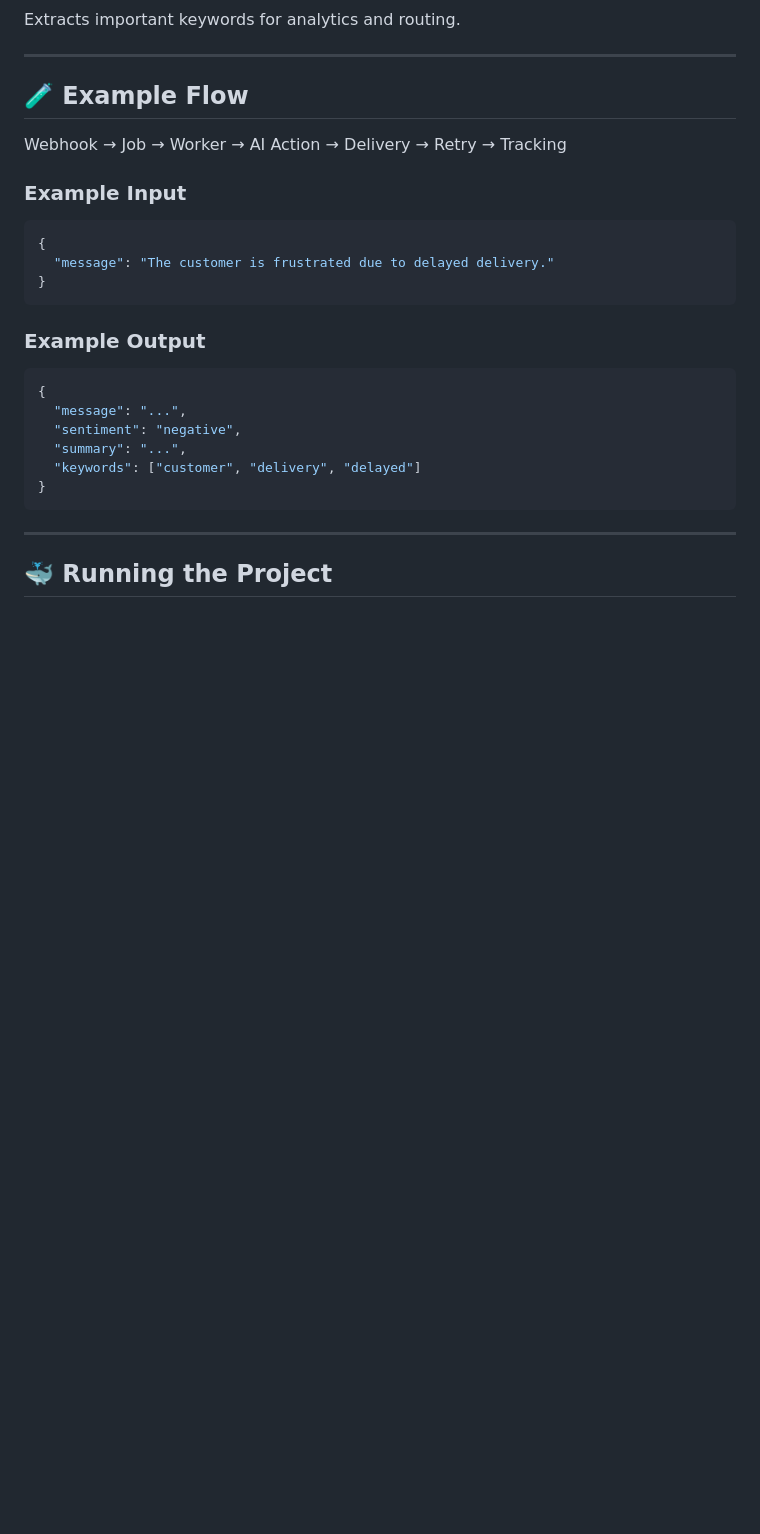
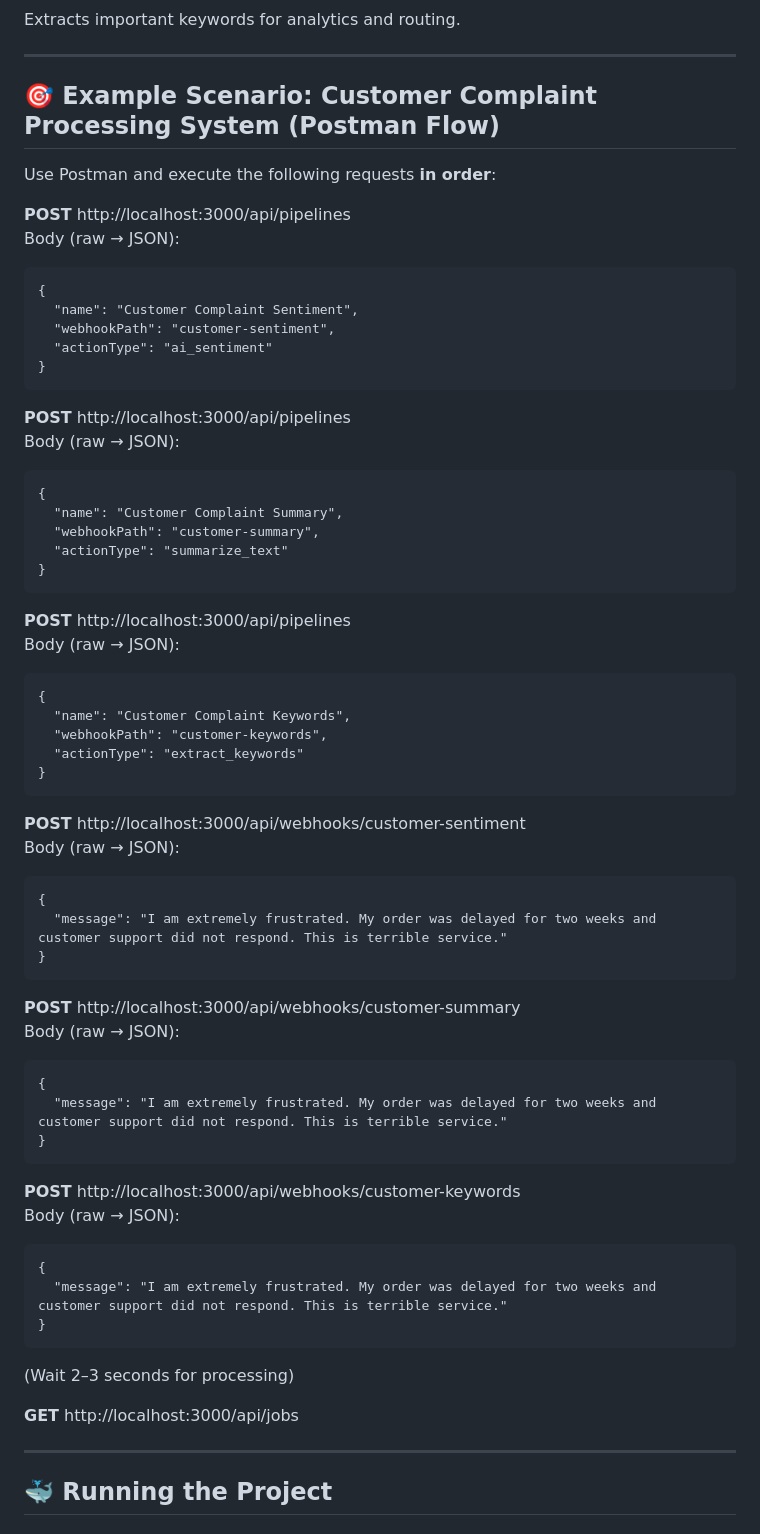
Before and after one commit to lesson-jbg/Webhook-Driven-Task-Processing-Pipeline, a Markdown page: README.md, the part around the change. Drawn GitHub-style; blank space fills up the shorter version.

````diff
--- a/README.md
+++ b/README.md
@@ -79,28 +79,73 @@ Extracts important keywords for analytics and routing.
 
 ---
 
-## 🧪 Example Flow
+## 🎯 Example Scenario: Customer Complaint Processing System (Postman Flow)
 
-Webhook → Job → Worker → AI Action → Delivery → Retry → Tracking
+Use Postman and execute the following requests **in order**:
 
-### Example Input
+**POST** http://localhost:3000/api/pipelines
+Body (raw → JSON):
 
-```json
+```
 {
-  "message": "The customer is frustrated due to delayed delivery."
+  "name": "Customer Complaint Sentiment",
+  "webhookPath": "customer-sentiment",
+  "actionType": "ai_sentiment"
 }
 ```
 
-### Example Output
+**POST** http://localhost:3000/api/pipelines
+Body (raw → JSON):
 
-```json
+```
 {
-  "message": "...",
-  "sentiment": "negative",
-  "summary": "...",
-  "keywords": ["customer", "delivery", "delayed"]
+  "name": "Customer Complaint Summary",
+  "webhookPath": "customer-summary",
+  "actionType": "summarize_text"
 }
 ```
+
+**POST** http://localhost:3000/api/pipelines
+Body (raw → JSON):
+
+```
+{
+  "name": "Customer Complaint Keywords",
+  "webhookPath": "customer-keywords",
+  "actionType": "extract_keywords"
+}
+```
+
+**POST** http://localhost:3000/api/webhooks/customer-sentiment
+Body (raw → JSON):
+
+```
+{
+  "message": "I am extremely frustrated. My order was delayed for two weeks and customer support did not respond. This is terrible service."
+}
+```
+
+**POST** http://localhost:3000/api/webhooks/customer-summary
+Body (raw → JSON):
+
+```
+{
+  "message": "I am extremely frustrated. My order was delayed for two weeks and customer support did not respond. This is terrible service."
+}
+```
+
+**POST** http://localhost:3000/api/webhooks/customer-keywords
+Body (raw → JSON):
+
+```
+{
+  "message": "I am extremely frustrated. My order was delayed for two weeks and customer support did not respond. This is terrible service."
+}
+```
+
+(Wait 2–3 seconds for processing)
+
+**GET** http://localhost:3000/api/jobs
 
 ---
 
````
